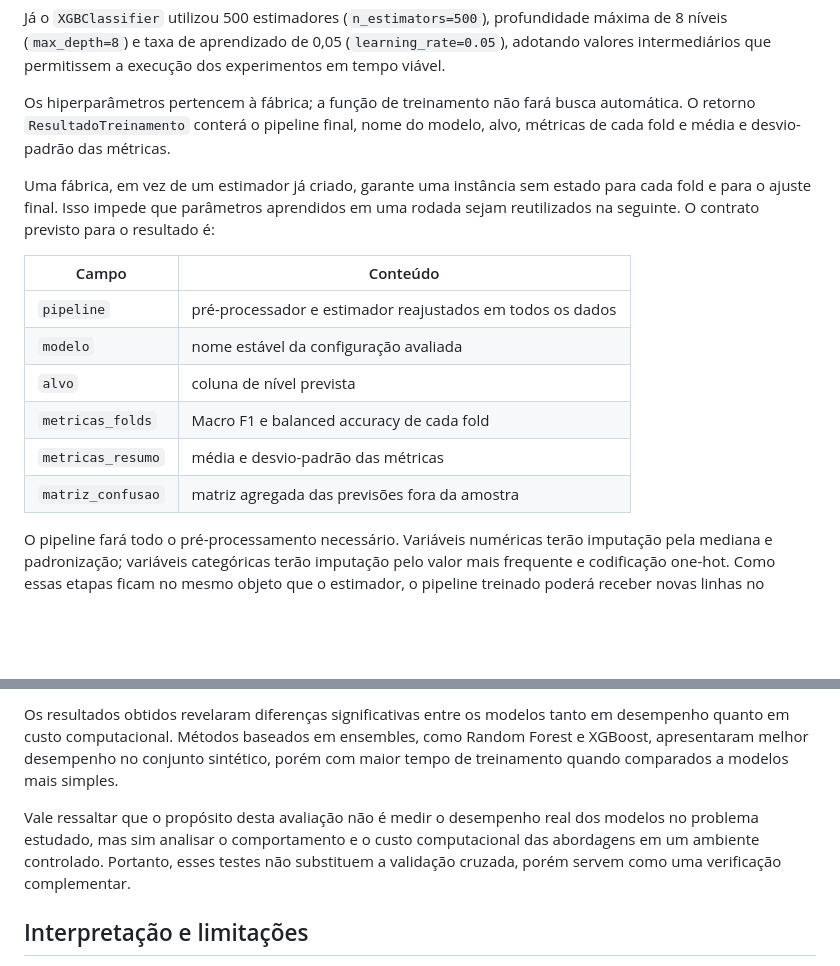
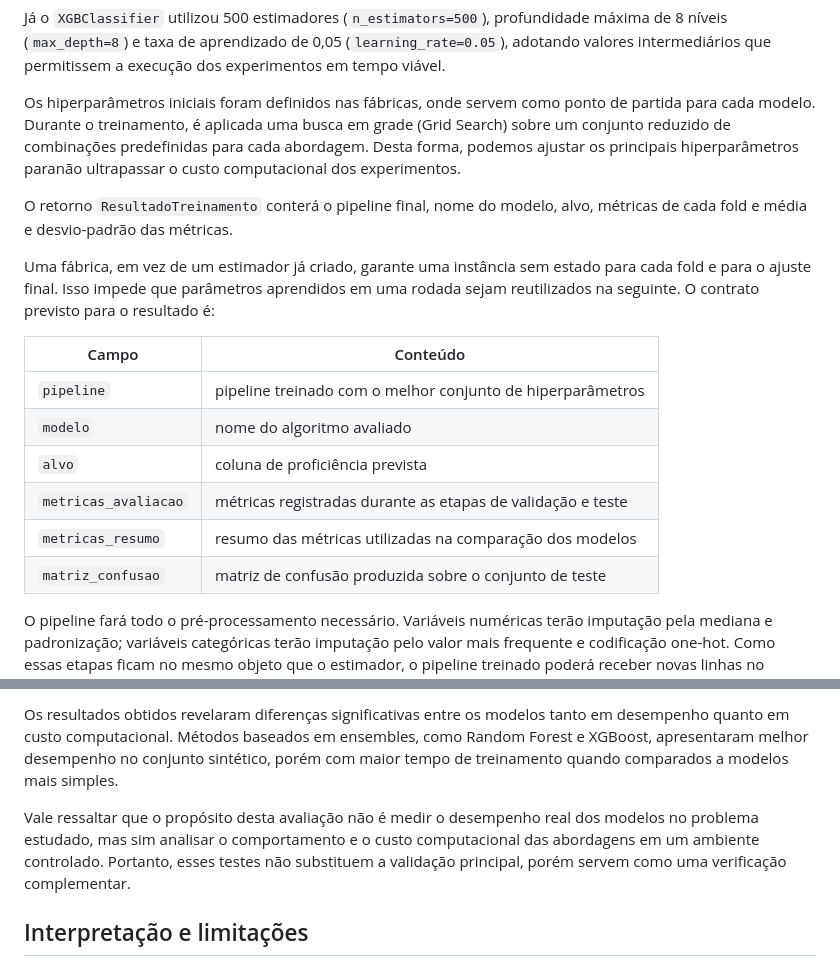
Before and after one commit to acarolls/projeto_IML, a Markdown page: docs/Metodologia.md, 2 parts joined by grey strips. Rendered like a GitHub page; blank space fills up the shorter version.

```diff
--- a/docs/Metodologia.md
+++ b/docs/Metodologia.md
@@ -71,18 +71,20 @@ O `RandomForestClassifier` foi configurado com 300 árvores (`n_estimators=300`)
 
 Já o `XGBClassifier` utilizou 500 estimadores (`n_estimators=500`), profundidade máxima de 8 níveis (`max_depth=8`) e taxa de aprendizado de 0,05 (`learning_rate=0.05`), adotando valores intermediários que permitissem a execução dos experimentos em tempo viável.
 
-Os hiperparâmetros pertencem à fábrica; a função de treinamento não fará busca automática. O retorno `ResultadoTreinamento` conterá o pipeline final, nome do modelo, alvo, métricas de cada fold e média e desvio-padrão das métricas.
+Os hiperparâmetros iniciais foram definidos nas fábricas, onde servem como ponto de partida para cada modelo. Durante o treinamento, é aplicada uma busca em grade (Grid Search) sobre um conjunto reduzido de combinações predefinidas para cada abordagem. Desta forma, podemos ajustar os principais hiperparâmetros paranão ultrapassar o custo computacional dos experimentos.
+
+O retorno `ResultadoTreinamento` conterá o pipeline final, nome do modelo, alvo, métricas de cada fold e média e desvio-padrão das métricas.
 
 Uma fábrica, em vez de um estimador já criado, garante uma instância sem estado para cada fold e para o ajuste final. Isso impede que parâmetros aprendidos em uma rodada sejam reutilizados na seguinte. O contrato previsto para o resultado é:
 
 | Campo | Conteúdo |
 | --- | --- |
-| `pipeline` | pré-processador e estimador reajustados em todos os dados |
-| `modelo` | nome estável da configuração avaliada |
-| `alvo` | coluna de nível prevista |
-| `metricas_folds` | Macro F1 e balanced accuracy de cada fold |
-| `metricas_resumo` | média e desvio-padrão das métricas |
-| `matriz_confusao` | matriz agregada das previsões fora da amostra |
+| `pipeline` | pipeline treinado com o melhor conjunto de hiperparâmetros |
+| `modelo` | nome do algoritmo avaliado |
+| `alvo` | coluna de proficiência prevista |
+| `metricas_avaliacao` | métricas registradas durante as etapas de validação e teste |
+| `metricas_resumo` | resumo das métricas utilizadas na comparação dos modelos |
+| `matriz_confusao` | matriz de confusão produzida sobre o conjunto de teste |
 
 O pipeline fará todo o pré-processamento necessário. Variáveis numéricas terão imputação pela mediana e padronização; variáveis categóricas terão imputação pelo valor mais frequente e codificação one-hot. Como essas etapas ficam no mesmo objeto que o estimador, o pipeline treinado poderá receber novas linhas no mesmo formato da tabela processada e executar `predict` sem preparação manual paralela.
 
@@ -152,7 +160,7 @@ Esses testes foram feitos com dados sintéticos, composto por 50.000 observaçõ
 
 Os resultados obtidos revelaram diferenças significativas entre os modelos tanto em desempenho quanto em custo computacional. Métodos baseados em ensembles, como Random Forest e XGBoost, apresentaram melhor desempenho no conjunto sintético, porém com maior tempo de treinamento quando comparados a modelos mais simples.
 
-Vale ressaltar que o propósito desta avaliação não é medir o desempenho real dos modelos no problema estudado, mas sim analisar o comportamento e o custo computacional das abordagens em um ambiente controlado. Portanto, esses testes não substituem a validação cruzada, porém servem como uma verificação complementar.
+Vale ressaltar que o propósito desta avaliação não é medir o desempenho real dos modelos no problema estudado, mas sim analisar o comportamento e o custo computacional das abordagens em um ambiente controlado. Portanto, esses testes não substituem a validação principal, porém servem como uma verificação complementar.
 
 ## Interpretação e limitações
 
```
Also changed, not shown: other parts of docs/Metodologia.md (+25 -19 lines).
